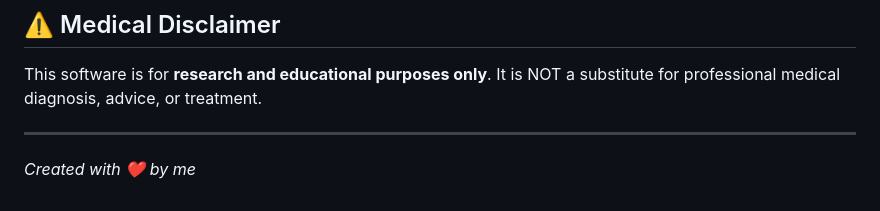
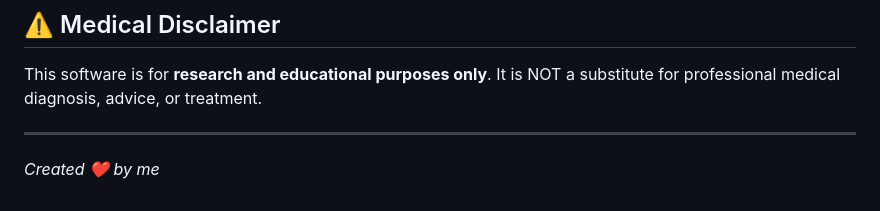
Before and after one commit to jayasri21072006/lungs-xray-pneumonia-predictor, a Markdown page: README.md, the part around the change. Drawn GitHub-style.

```diff
--- a/README.md
+++ b/README.md
@@ -120,4 +120,4 @@ If you wish to retrain or experiment with the architecture:
 This software is for **research and educational purposes only**. It is NOT a substitute for professional medical diagnosis, advice, or treatment.
 
 ---
-*Created with ❤️ by me*
+*Created ❤️ by me*
```
